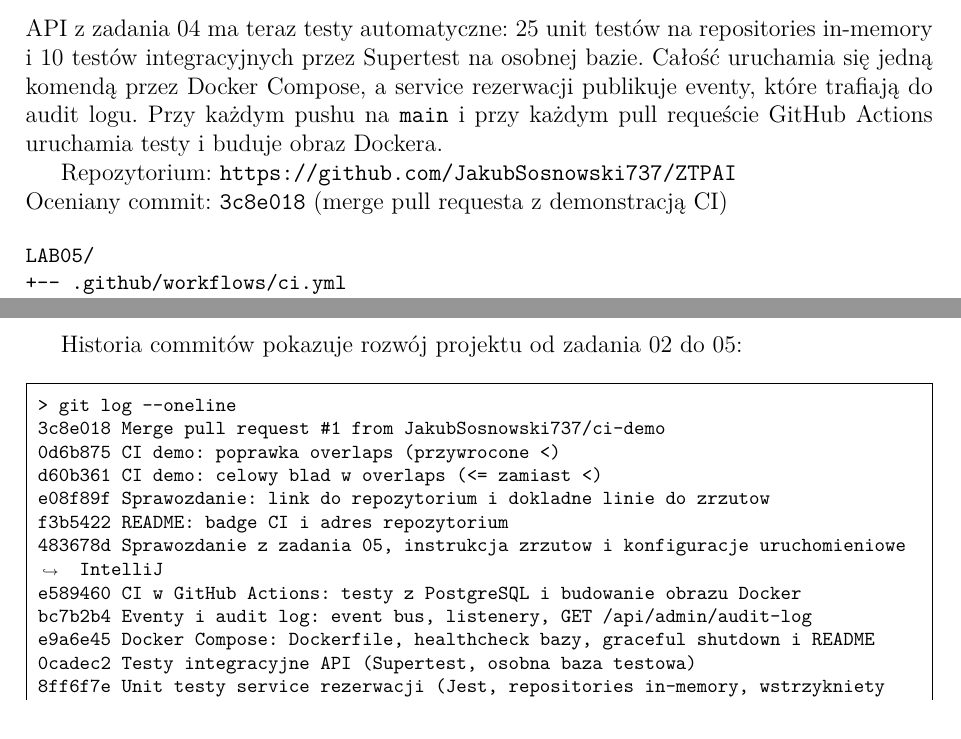
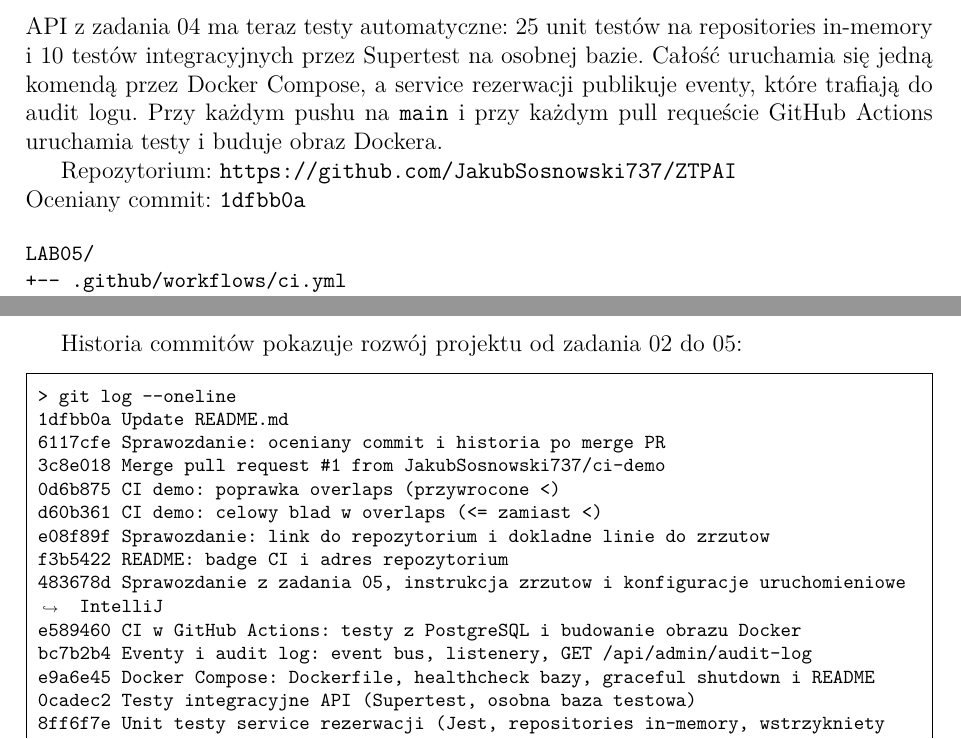
Before and after one commit to JakubSosnowski737/ZTPAI, a LaTeX document (sprawozdanie/sprawozdanie.tex): two parts of pages 1 and 17 of 19, joined at a grey line, cut so that both start at the same text. Compiled offline with pdfLaTeX.

Commit message:
Sprawozdanie: oceniany commit 1dfbb0a

```diff
--- a/sprawozdanie/sprawozdanie.tex
+++ b/sprawozdanie/sprawozdanie.tex
@@ -40,7 +40,7 @@
 API z zadania 04 ma teraz testy automatyczne: 25 unit testów na repositories in-memory i 10 testów integracyjnych przez Supertest na osobnej bazie. Całość uruchamia się jedną komendą przez Docker Compose, a service rezerwacji publikuje eventy, które trafiają do audit logu. Przy każdym pushu na \texttt{main} i przy każdym pull requeście GitHub Actions uruchamia testy i buduje obraz Dockera.
 
 Repozytorium: \url{https://github.com/JakubSosnowski737/ZTPAI}\\
-Oceniany commit: \texttt{3c8e018} (merge pull requesta z demonstracją CI)
+Oceniany commit: \texttt{1dfbb0a}
 
 {\small
 \begin{verbatim}
@@ -748,6 +748,8 @@
 
 \begin{terminal}
 > git log --oneline
+1dfbb0a Update README.md
+6117cfe Sprawozdanie: oceniany commit i historia po merge PR
 3c8e018 Merge pull request #1 from JakubSosnowski737/ci-demo
 0d6b875 CI demo: poprawka overlaps (przywrocone <)
 d60b361 CI demo: celowy blad w overlaps (<= zamiast <)
```
